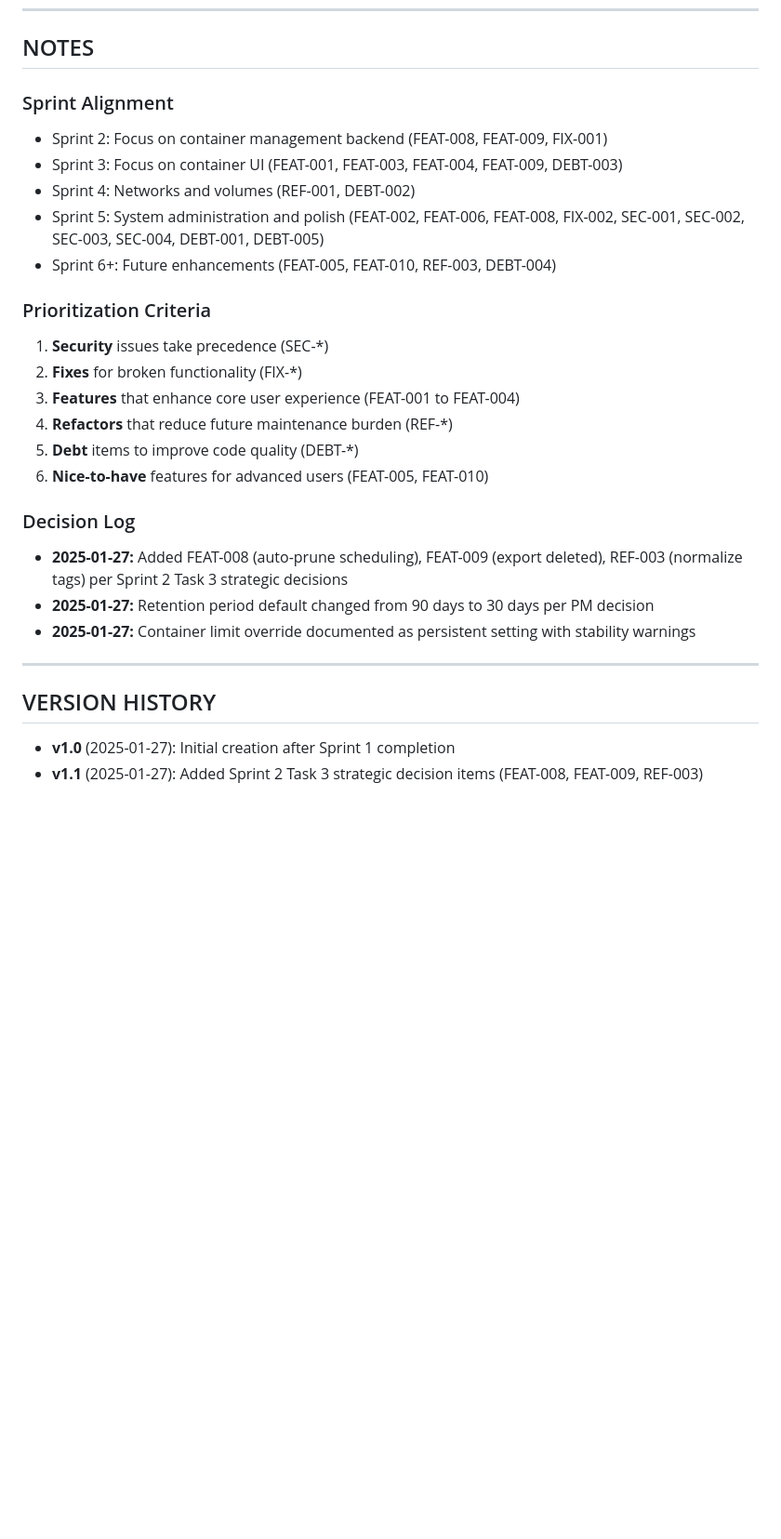
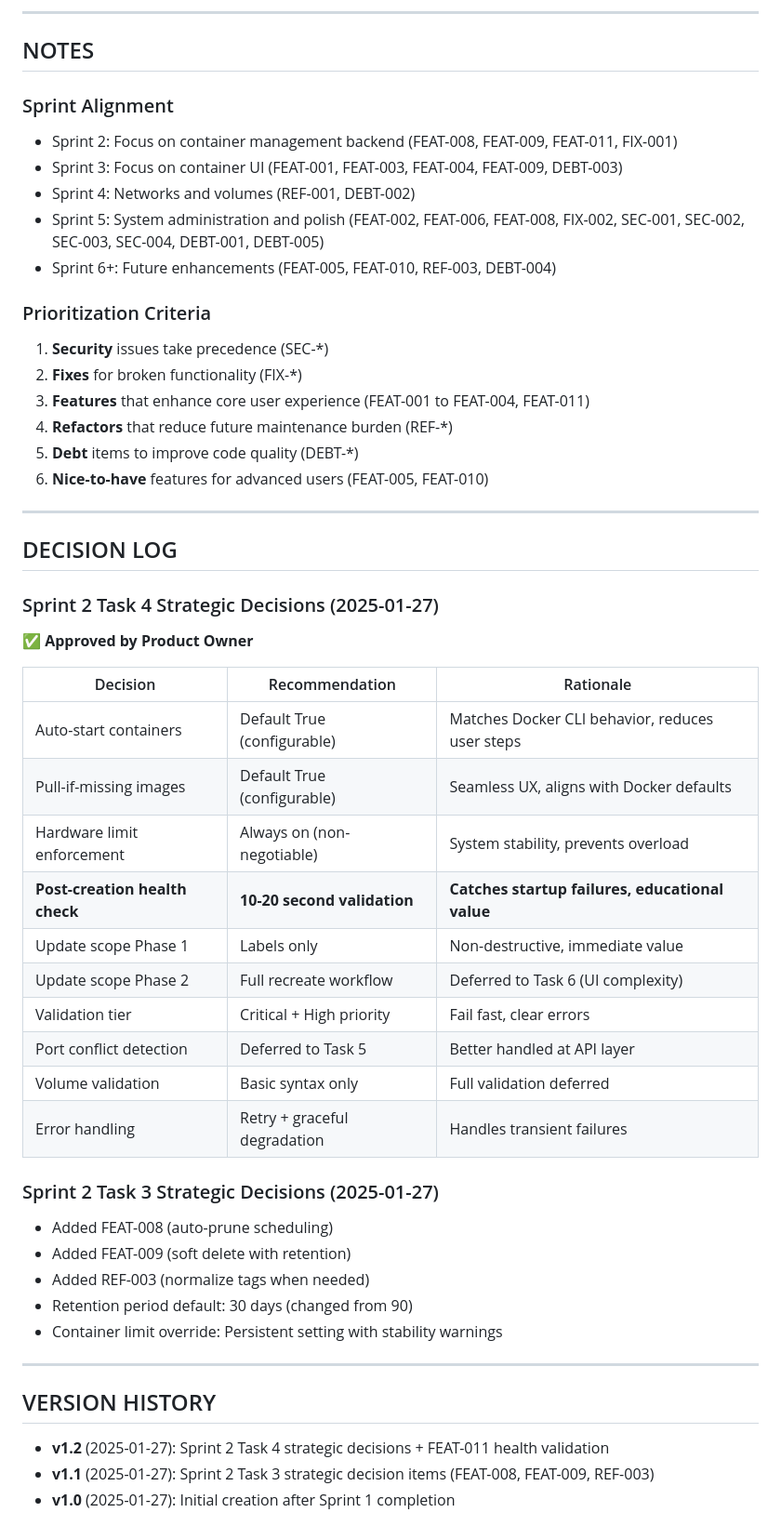
Before and after one commit to BBultitude/DockerMate, a Markdown page: Improvements.md, the part around one of its changes. Shown at 93% size. GitHub-like rendering; blank space fills up the shorter version.

Commit message:
sprint 2 task 4 decisions

```diff
--- a/Improvements.md
+++ b/Improvements.md
@@ -363,7 +460,9 @@ This document tracks all planned improvements, features, fixes, refactors, secur
+---
+
 ## NOTES
 
 ### Sprint Alignment
-- Sprint 2: Focus on container management backend (FEAT-008, FEAT-009, FIX-001)
+- Sprint 2: Focus on container management backend (FEAT-008, FEAT-009, FEAT-011, FIX-001)
 - Sprint 3: Focus on container UI (FEAT-001, FEAT-003, FEAT-004, FEAT-009, DEBT-003)
 - Sprint 4: Networks and volumes (REF-001, DEBT-002)
 - Sprint 5: System administration and polish (FEAT-002, FEAT-006, FEAT-008, FIX-002, SEC-001, SEC-002, SEC-003, SEC-004, DEBT-001, DEBT-005)
@@ -372,18 +471,41 @@ This document tracks all planned improvements, features, fixes, refactors, secur
 ### Prioritization Criteria
 1. **Security** issues take precedence (SEC-*)
 2. **Fixes** for broken functionality (FIX-*)
-3. **Features** that enhance core user experience (FEAT-001 to FEAT-004)
+3. **Features** that enhance core user experience (FEAT-001 to FEAT-004, FEAT-011)
 4. **Refactors** that reduce future maintenance burden (REF-*)
 5. **Debt** items to improve code quality (DEBT-*)
 6. **Nice-to-have** features for advanced users (FEAT-005, FEAT-010)
 
-### Decision Log
-- **2025-01-27:** Added FEAT-008 (auto-prune scheduling), FEAT-009 (export deleted), REF-003 (normalize tags) per Sprint 2 Task 3 strategic decisions
-- **2025-01-27:** Retention period default changed from 90 days to 30 days per PM decision
-- **2025-01-27:** Container limit override documented as persistent setting with stability warnings
+---
+
+## DECISION LOG
+
+### Sprint 2 Task 4 Strategic Decisions (2025-01-27)
+✅ **Approved by Product Owner**
+
+| Decision | Recommendation | Rationale |
+|----------|---------------|-----------|
+| Auto-start containers | Default True (configurable) | Matches Docker CLI behavior, reduces user steps |
+| Pull-if-missing images | Default True (configurable) | Seamless UX, aligns with Docker defaults |
+| Hardware limit enforcement | Always on (non-negotiable) | System stability, prevents overload |
+| **Post-creation health check** | **10-20 second validation** | **Catches startup failures, educational value** |
+| Update scope Phase 1 | Labels only | Non-destructive, immediate value |
+| Update scope Phase 2 | Full recreate workflow | Deferred to Task 6 (UI complexity) |
+| Validation tier | Critical + High priority | Fail fast, clear errors |
+| Port conflict detection | Deferred to Task 5 | Better handled at API layer |
+| Volume validation | Basic syntax only | Full validation deferred |
+| Error handling | Retry + graceful degradation | Handles transient failures |
+
+### Sprint 2 Task 3 Strategic Decisions (2025-01-27)
+- Added FEAT-008 (auto-prune scheduling)
+- Added FEAT-009 (soft delete with retention)
+- Added REF-003 (normalize tags when needed)
+- Retention period default: 30 days (changed from 90)
+- Container limit override: Persistent setting with stability warnings
 
 ---
 
 ## VERSION HISTORY
+- **v1.2** (2025-01-27): Sprint 2 Task 4 strategic decisions + FEAT-011 health validation
+- **v1.1** (2025-01-27): Sprint 2 Task 3 strategic decision items (FEAT-008, FEAT-009, REF-003)
 - **v1.0** (2025-01-27): Initial creation after Sprint 1 completion
-- **v1.1** (2025-01-27): Added Sprint 2 Task 3 strategic decision items (FEAT-008, FEAT-009, REF-003)
```
Also changed, not shown: other parts of Improvements.md (+97 -0 lines).
